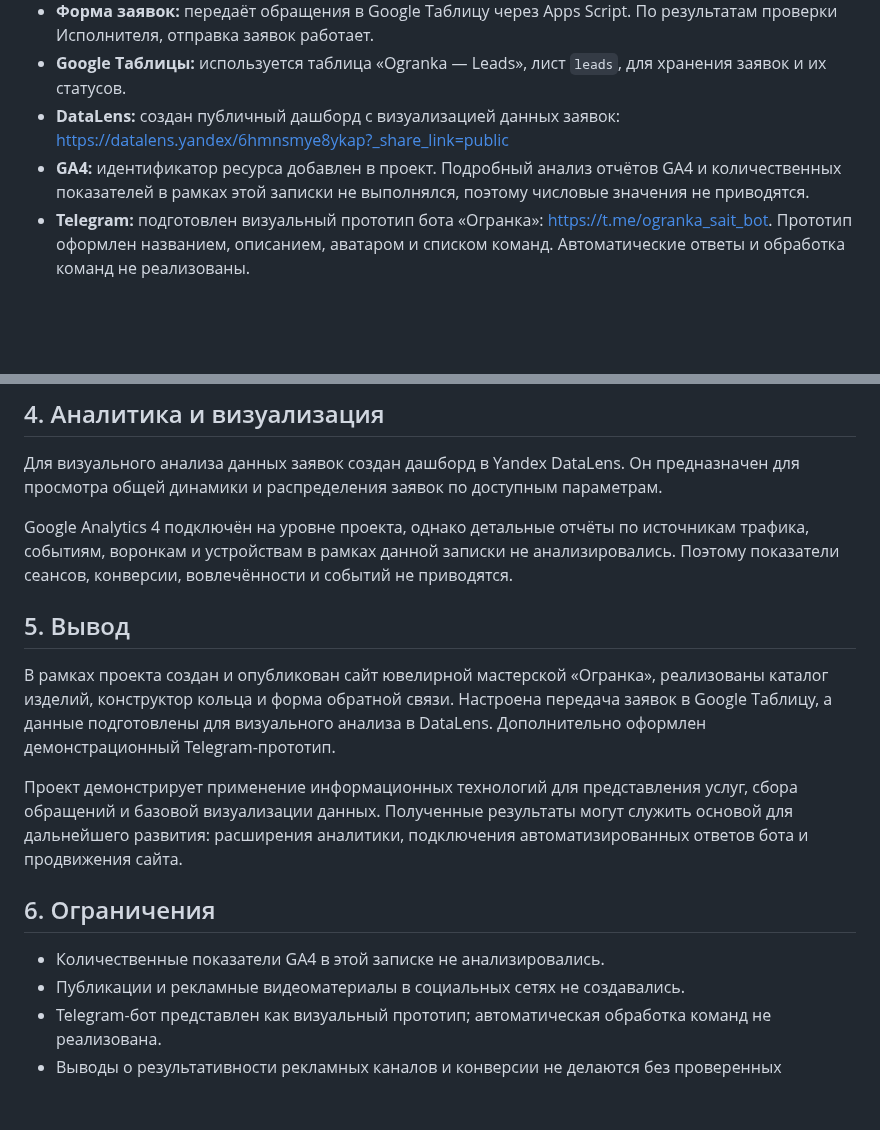
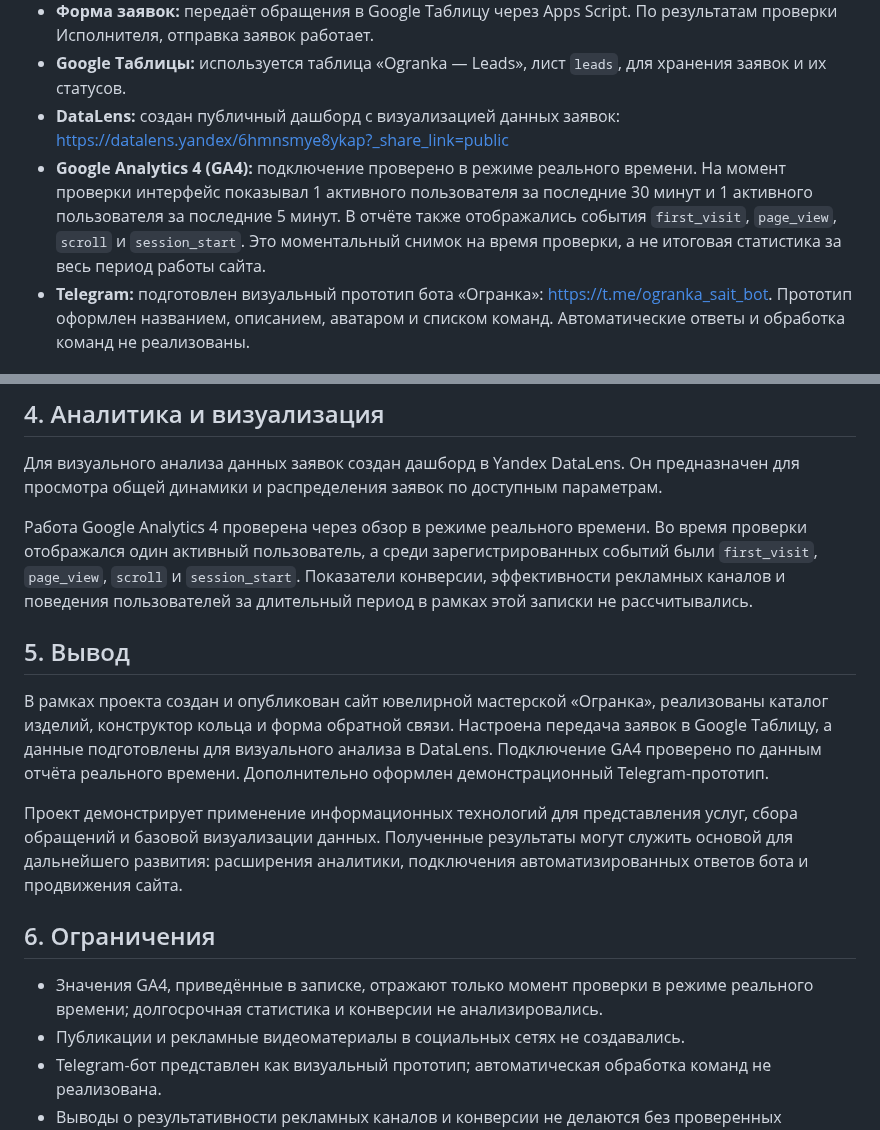
Before and after one commit to aleksandra-gur/information-technologi, a Markdown page: Курсовая работа/docs/report.md, 2 parts joined by grey strips. Drawn GitHub-style; blank space fills up the shorter version.

Commit message:
Уточнить аналитическую записку по результатам проверки GA4

```diff
--- a/Курсовая работа/docs/report.md
+++ b/Курсовая работа/docs/report.md
@@ -17,7 +17,7 @@
 - **Форма заявок:** передаёт обращения в Google Таблицу через Apps Script. По результатам проверки Исполнителя, отправка заявок работает.
 - **Google Таблицы:** используется таблица «Ogranka — Leads», лист `leads`, для хранения заявок и их статусов.
 - **DataLens:** создан публичный дашборд с визуализацией данных заявок: https://datalens.yandex/6hmnsmye8ykap?_share_link=public
-- **GA4:** идентификатор ресурса добавлен в проект. Подробный анализ отчётов GA4 и количественных показателей в рамках этой записки не выполнялся, поэтому числовые значения не приводятся.
+- **Google Analytics 4 (GA4):** подключение проверено в режиме реального времени. На момент проверки интерфейс показывал 1 активного пользователя за последние 30 минут и 1 активного пользователя за последние 5 минут. В отчёте также отображались события `first_visit`, `page_view`, `scroll` и `session_start`. Это моментальный снимок на время проверки, а не итоговая статистика за весь период работы сайта.
 - **Telegram:** подготовлен визуальный прототип бота «Огранка»: https://t.me/ogranka_sait_bot. Прототип оформлен названием, описанием, аватаром и списком команд. Автоматические ответы и обработка команд не реализованы.
 
 ## 3. Результаты работы с заявками
@@ -30,17 +30,17 @@
 
 Для визуального анализа данных заявок создан дашборд в Yandex DataLens. Он предназначен для просмотра общей динамики и распределения заявок по доступным параметрам.
 
-Google Analytics 4 подключён на уровне проекта, однако детальные отчёты по источникам трафика, событиям, воронкам и устройствам в рамках данной записки не анализировались. Поэтому показатели сеансов, конверсии, вовлечённости и событий не приводятся.
+Работа Google Analytics 4 проверена через обзор в режиме реального времени. Во время проверки отображался один активный пользователь, а среди зарегистрированных событий были `first_visit`, `page_view`, `scroll` и `session_start`. Показатели конверсии, эффективности рекламных каналов и поведения пользователей за длительный период в рамках этой записки не рассчитывались.
 
 ## 5. Вывод
 
-В рамках проекта создан и опубликован сайт ювелирной мастерской «Огранка», реализованы каталог изделий, конструктор кольца и форма обратной связи. Настроена передача заявок в Google Таблицу, а данные подготовлены для визуального анализа в DataLens. Дополнительно оформлен демонстрационный Telegram-прототип.
+В рамках проекта создан и опубликован сайт ювелирной мастерской «Огранка», реализованы каталог изделий, конструктор кольца и форма обратной связи. Настроена передача заявок в Google Таблицу, а данные подготовлены для визуального анализа в DataLens. Подключение GA4 проверено по данным отчёта реального времени. Дополнительно оформлен демонстрационный Telegram-прототип.
 
 Проект демонстрирует применение информационных технологий для представления услуг, сбора обращений и базовой визуализации данных. Полученные результаты могут служить основой для дальнейшего развития: расширения аналитики, подключения автоматизированных ответов бота и продвижения сайта.
 
 ## 6. Ограничения
 
-- Количественные показатели GA4 в этой записке не анализировались.
+- Значения GA4, приведённые в записке, отражают только момент проверки в режиме реального времени; долгосрочная статистика и конверсии не анализировались.
 - Публикации и рекламные видеоматериалы в социальных сетях не создавались.
 - Telegram-бот представлен как визуальный прототип; автоматическая обработка команд не реализована.
 - Выводы о результативности рекламных каналов и конверсии не делаются без проверенных числовых данных.
```
